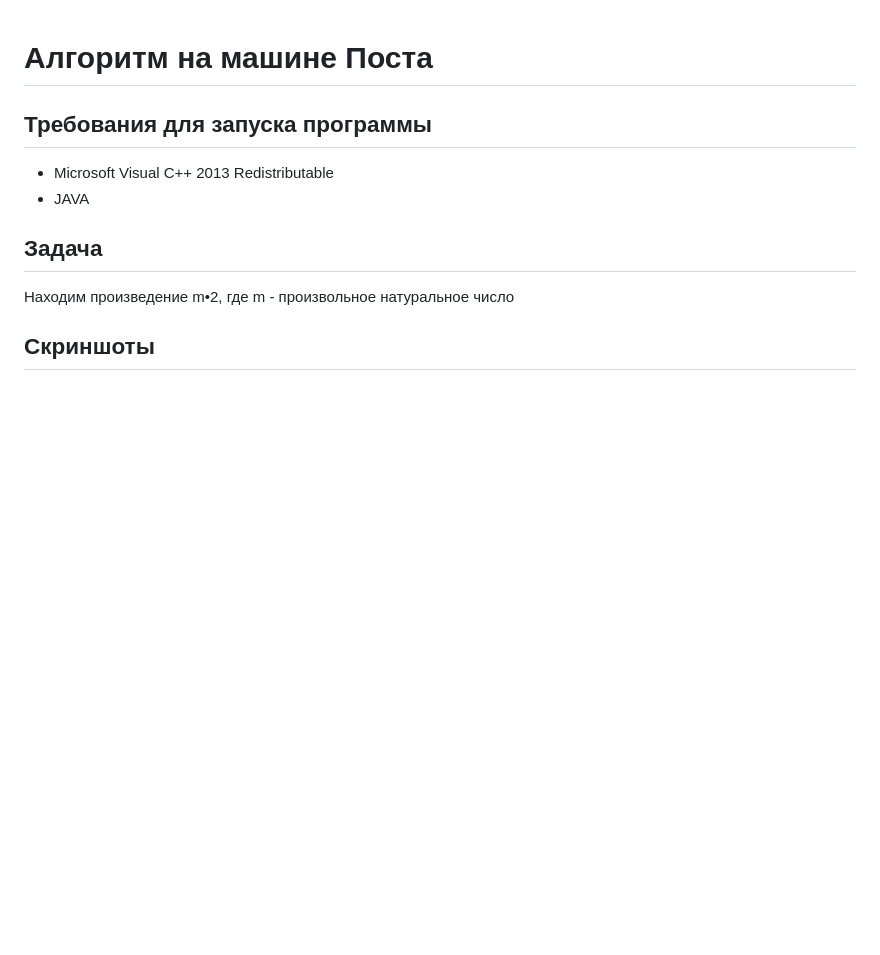
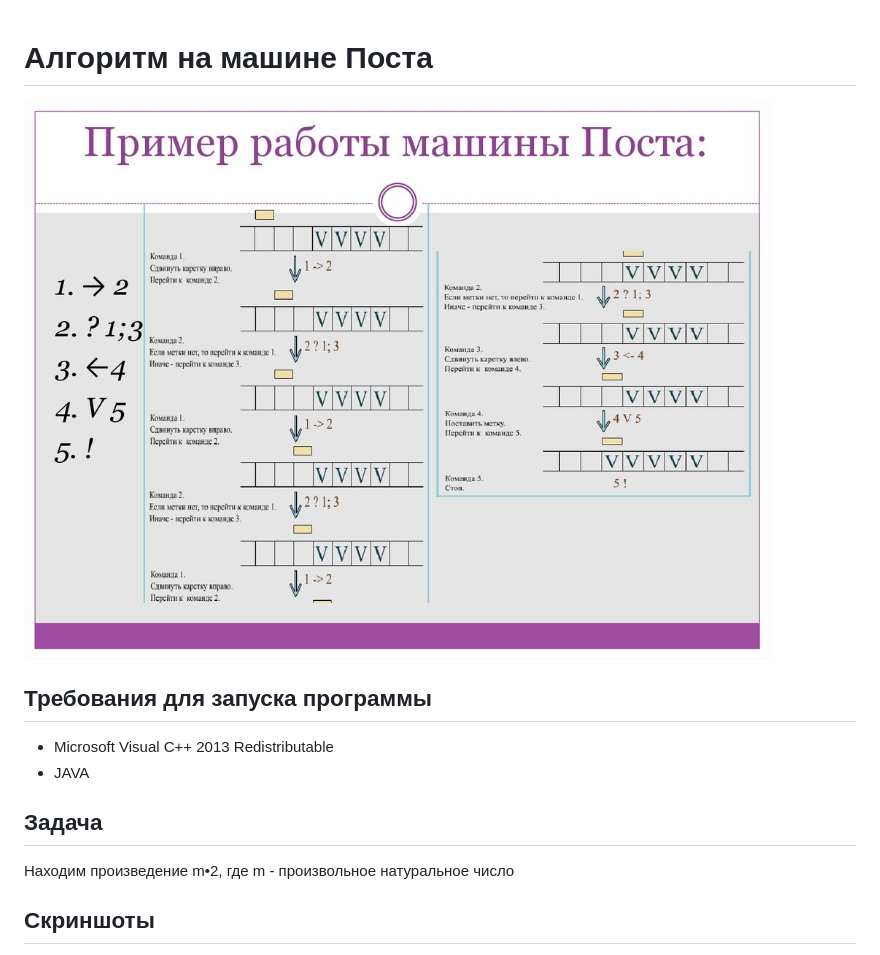
Before and after one commit to v324s/WorkForAllTime, a Markdown page: Post-Turing_machine/readme.md, the part around the change. Rendered like a GitHub page; pictures changed too: Post-Turing_machine/img/example.jpg (added); blank space fills up the shorter version.

Commit message:
upd

```diff
--- a/Post-Turing_machine/readme.md
+++ b/Post-Turing_machine/readme.md
@@ -1,4 +1,6 @@
 # Алгоритм на машине Поста
+![](img/example.jpg)
+
 ## Требования для запуска программы
 * Microsoft Visual C++ 2013 Redistributable
 * JAVA
```
